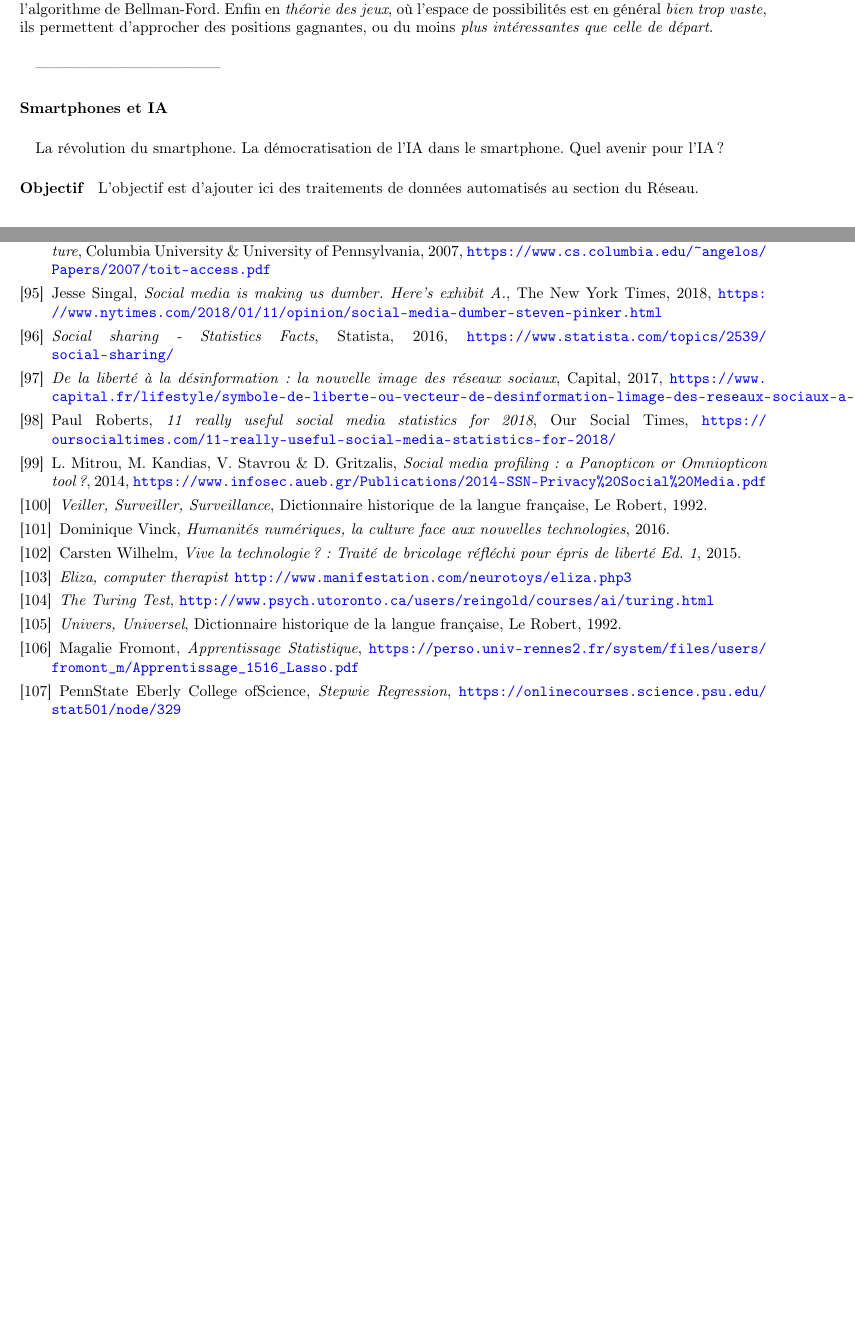
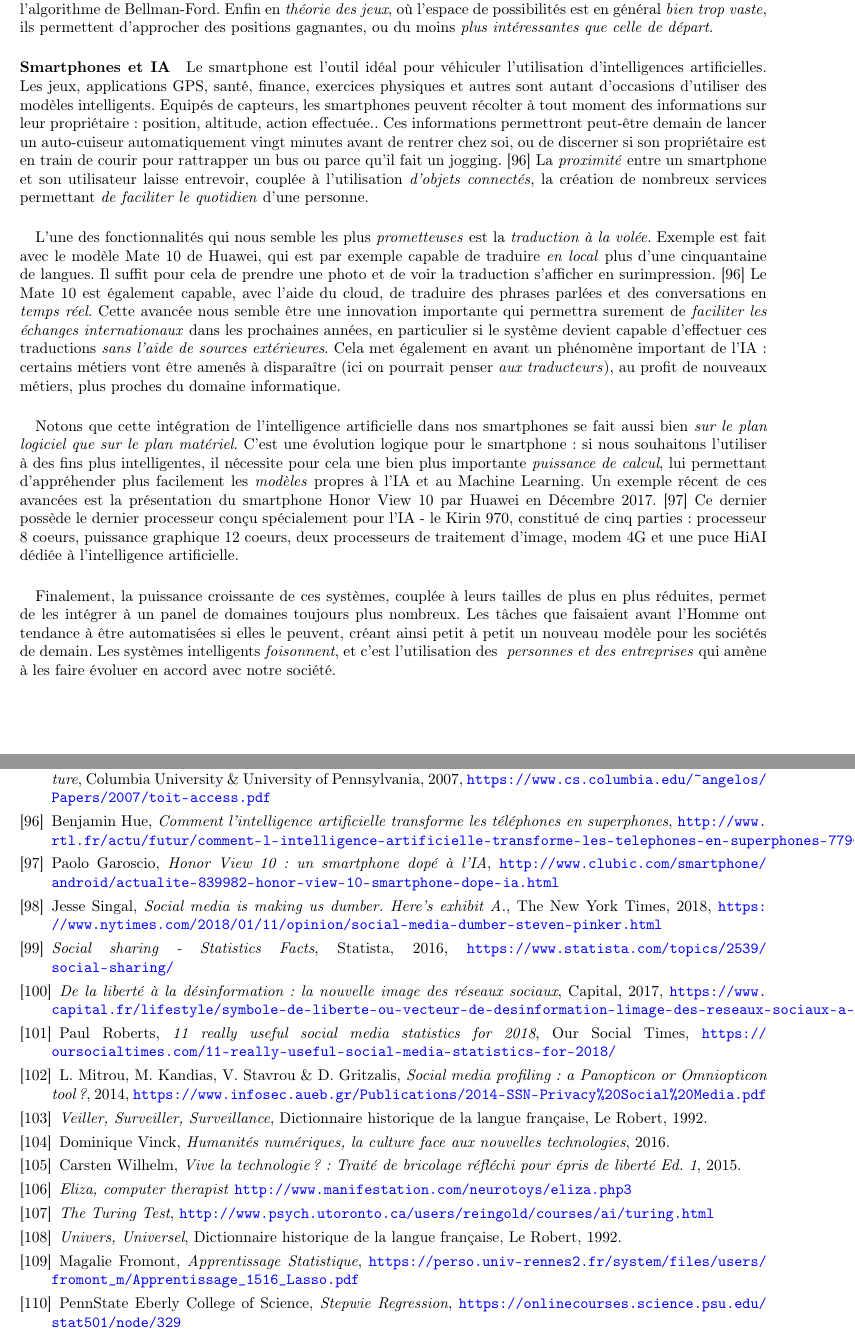
Before and after one commit to tomorrow-paper/paper, a LaTeX document (paper.tex, which reads appendix/bibliography.tex, chapters/03/01_ia.tex): two parts of pages 33 and 51 of 51, joined at a grey line, cut so that both start at the same text, the shorter picture padded with empty space. Compiled offline with pdfLaTeX.

Commit message:
Smartphones & IA

```diff
--- a/appendix/bibliography.tex
+++ b/appendix/bibliography.tex
@@ -143,6 +145,9 @@
 
     \bibitem{Scalability0} A. Keromytis \& J. Smith, \emph{Requirements for Scalable Access Control and Security Management Architecture}, Columbia University \& University of Pennsylvania, 2007, \url{https://www.cs.columbia.edu/~angelos/Papers/2007/toit-access.pdf}
 
+    \bibitem{Smartphone0} Benjamin Hue, \emph{Comment l'intelligence artificielle transforme les téléphones en superphones}, \url{http://www.rtl.fr/actu/futur/comment-l-intelligence-artificielle-transforme-les-telephones-en-superphones-7790496261}
+    \bibitem{Smartphone1} Paolo Garoscio, \emph{Honor View 10 : un smartphone dopé à l'IA}, \url{http://www.clubic.com/smartphone/android/actualite-839982-honor-view-10-smartphone-dope-ia.html}
+
     \bibitem{SocialMedia0} Jesse Singal, \emph{Social media is making us dumber. Here's exhibit A.}, The New York Times, 2018, \url{https://www.nytimes.com/2018/01/11/opinion/social-media-dumber-steven-pinker.html}
     \bibitem{SocialMedia1} \emph{Social sharing - Statistics \and Facts}, Statista, 2016, \url{https://www.statista.com/topics/2539/social-sharing/}
     \bibitem{SocialMedia2} \emph{De la liberté à la désinformation : la nouvelle image des réseaux sociaux}, Capital, 2017, \url{https://www.capital.fr/lifestyle/symbole-de-liberte-ou-vecteur-de-desinformation-limage-des-reseaux-sociaux-a-change-1247192}
@@ -161,5 +166,5 @@
     \bibitem{Universel0} \emph{Univers, Universel}, Dictionnaire historique de la langue française, Le Robert, 1992.
 
     \bibitem{University0} Magalie Fromont, \emph{Apprentissage Statistique}, \url{https://perso.univ-rennes2.fr/system/files/users/fromont_m/Apprentissage_1516_Lasso.pdf}
-    \bibitem{University1} PennState Eberly College ofScience, \emph{Stepwie Regression}, \url{https://onlinecourses.science.psu.edu/stat501/node/329}
+    \bibitem{University1} PennState Eberly College of Science, \emph{Stepwie Regression}, \url{https://onlinecourses.science.psu.edu/stat501/node/329}
 \end{thebibliography}
--- a/chapters/03/01_ia.tex
+++ b/chapters/03/01_ia.tex
@@ -255,12 +255,31 @@ pour remplacer RIP, fonctionne avec l'algorithme de Dijkstra, qui est comme nous
 de Bellman-Ford. Enfin en \emph{théorie des jeux}, où l'espace de possibilités est en général \emph{bien trop vaste}, ils
 permettent d'approcher des positions gagnantes, ou du moins \emph{plus intéressantes que celle de départ}.
 
-\paragraph{} ------------------------------------
+\paragraph{Smartphones et IA} Le smartphone est l'outil idéal pour véhiculer l'utilisation d'intelligences artificielles. Les jeux,
+applications GPS, santé, finance, exercices physiques et autres sont autant d'occasions d'utiliser des modèles intelligents. Equipés de capteurs,
+les smartphones peuvent récolter à tout moment des informations sur leur propriétaire : position, altitude, action effectuée.. Ces informations
+permettront peut-être demain de lancer un auto-cuiseur automatiquement vingt minutes avant de rentrer chez soi, ou de discerner si son
+propriétaire est en train de courir pour rattrapper un bus ou parce qu'il fait un jogging. \cite{Smartphone0} La \emph{proximité} entre
+un smartphone et son utilisateur laisse entrevoir, couplée à l'utilisation \emph{d'objets connectés}, la création de nombreux services
+permettant \emph{de faciliter le quotidien} d'une personne.
 
-\paragraph{Smartphones et IA}
+\paragraph{} L'une des fonctionnalités qui nous semble les plus \emph{prometteuses} est la \emph{traduction à la volée}. Exemple est fait
+avec le modèle Mate 10 de Huawei, qui est par exemple capable de traduire \emph{en local} plus d'une cinquantaine de langues. Il suffit pour
+cela de prendre une photo et de voir la traduction s'afficher en surimpression. \cite{Smartphone0} Le Mate 10 est également capable,
+avec l'aide du cloud, de traduire des phrases parlées et des conversations en \emph{temps réel}. Cette avancée nous semble être une innovation
+importante qui permettra surement de \emph{faciliter les échanges internationaux} dans les prochaines années, en particulier si le système devient
+capable d'effectuer ces traductions \emph{sans l'aide de sources extérieures}. Cela met également en avant un phénomène important de l'IA :
+certains métiers vont être amenés à disparaître (ici on pourrait penser \emph{aux traducteurs}), au profit de nouveaux métiers, plus proches du
+domaine informatique.
 
-\paragraph{} La révolution du smartphone. La démocratisation de l'IA dans le smartphone.
-Quel avenir pour l'IA ?
+\paragraph{} Notons que cette intégration de l'intelligence artificielle dans nos smartphones se fait aussi bien \emph{sur le plan logiciel que
+sur le plan matériel}. C'est une évolution logique pour le smartphone : si nous souhaitons l'utiliser à des fins plus intelligentes, il nécessite
+pour cela une bien plus importante \emph{puissance de calcul}, lui permettant d'appréhender plus facilement les \emph{modèles} propres à l'IA et au
+Machine Learning. Un exemple récent de ces avancées est la présentation du smartphone Honor View 10 par Huawei en Décembre 2017. \cite{Smartphone1}
+Ce dernier possède le dernier processeur conçu spécialement pour l'IA - le Kirin 970, constitué de cinq parties : processeur 8 coeurs, puissance
+graphique 12 coeurs, deux processeurs de traitement d'image, modem 4G et une puce HiAI dédiée à l'intelligence artificielle.
 
-\paragraph{Objectif} L'objectif est d'ajouter ici des traitements de données automatisés au section
-du Réseau.
+\paragraph{} Finalement, la puissance croissante de ces systèmes, couplée à leurs tailles de plus en plus réduites, permet de les intégrer à un
+panel de domaines toujours plus nombreux. Les tâches que faisaient avant l'Homme ont tendance à être automatisées si elles le peuvent, créant
+ainsi petit à petit un nouveau modèle pour les sociétés de demain. Les systèmes intelligents \emph{foisonnent}, et c'est l'utilisation des \emph{
+personnes et des entreprises} qui amène à les faire évoluer en accord avec notre société.
```
Also changed, not shown: appendix/bibliography.tex (2 more changed lines).
